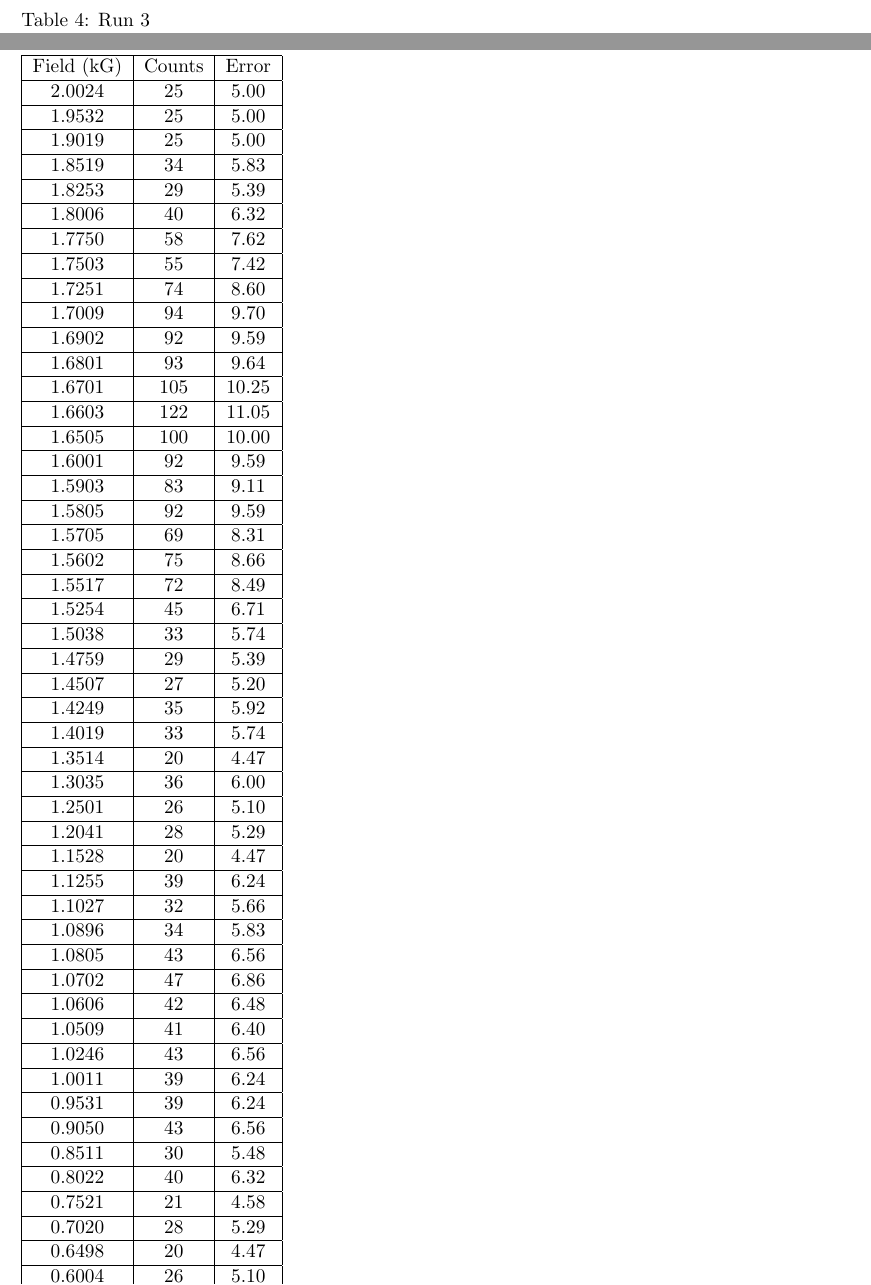
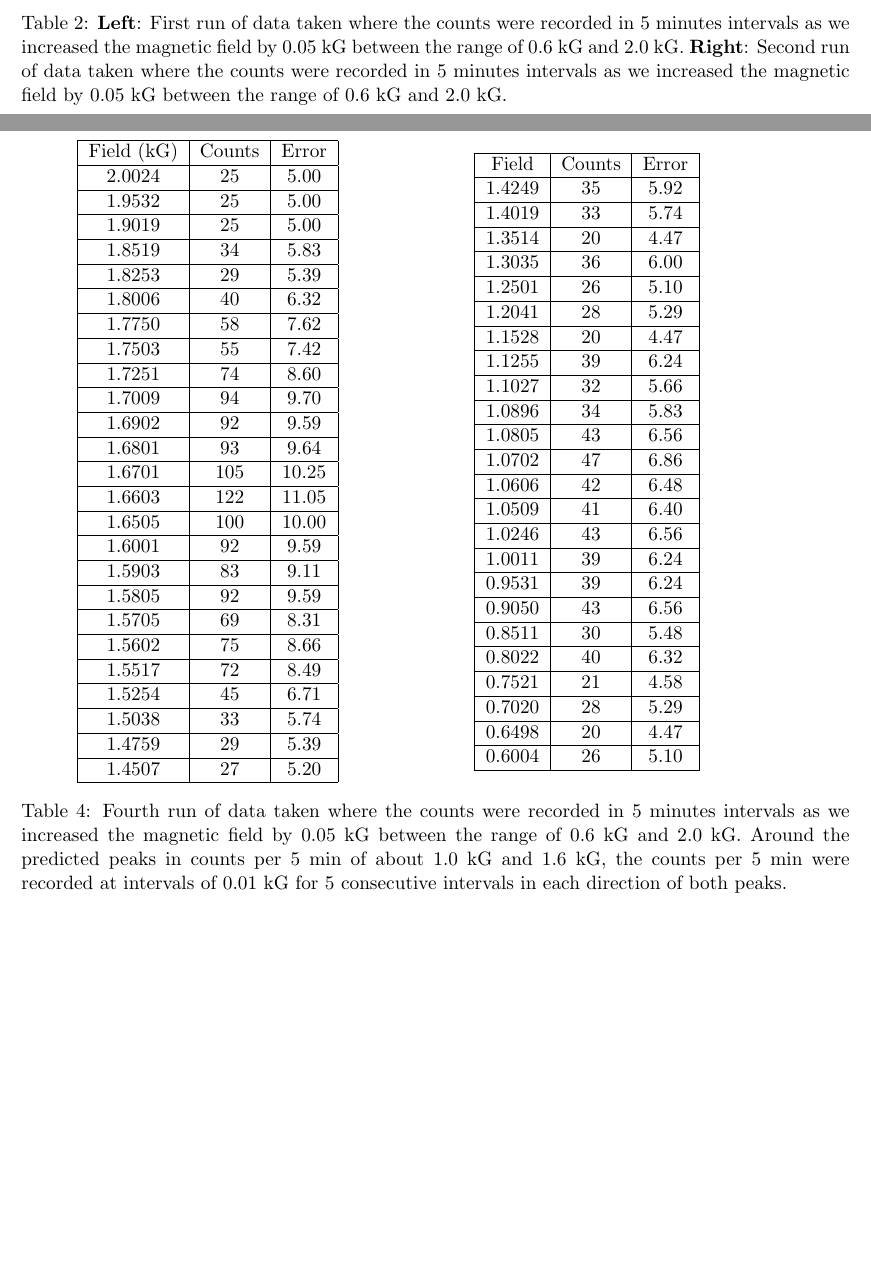
Before and after one commit to BoothDunbar-Brandon/Advanced-Experimental, a LaTeX document (relativistic_electron_lab/REM.tex): two parts of pages 17 and 18 of 18 before the commit and two parts of pages 15 and 17 of 17 after it, joined at a grey line, cut at the place of the change, the shorter picture padded with empty space. Compiled offline with pdfLaTeX.

Commit message:
fixed table positioning

```diff
--- a/relativistic_electron_lab/REM.tex
+++ b/relativistic_electron_lab/REM.tex
@@ -382,9 +386,11 @@ Field	&	Counts	&	Error	\\ \hline
 1.9510	&	22	&	4.69	\\ \hline
 2.0019	&	16	&	4.00	\\ \hline
 \end{tabular}
+\end{minipage}
+\caption{\textbf{Left}: First run of data taken where the counts were recorded in 5 minutes intervals as we increased the magnetic field by 0.05 kG between the range of 0.6 kG and 2.0 kG. \textbf{Right}: Second run of data taken where the counts were recorded in 5 minutes intervals as we increased the magnetic field by 0.05 kG between the range of 0.6 kG and 2.0 kG.}
 \end{table}
+
 \begin{table}
-\caption{Run 3}
 \begin{tabular}{|c|c|c|} \hline
 Field	&	Counts	&	Error	\\ \hline
 0.6006	&	19	&	4.36	\\ \hline
@@ -420,6 +427,8 @@ Field	&	Counts	&	Error	\\ \hline
 \end{table}
-\begin{table}
-\caption{Run 4}
+
+\pagebreak
+\begin{table}[t]
+\begin{minipage}[b]{0.45\linewidth}\centering
 \begin{tabular}{|c|c|c|} \hline
 Field (kG)	&	Counts	&	Error	\\ \hline
 2.0024	&	25	&	5.00	\\ \hline
@@ -447,6 +456,13 @@ Field (kG)	&	Counts	&	Error	\\ \hline
 1.5038	&	33	&	5.74	\\ \hline
 1.4759	&	29	&	5.39	\\ \hline
 1.4507	&	27	&	5.20	\\ \hline
+\end{tabular}
+\end{minipage}
+%\end{table}
+%\begin{table}
+\begin{minipage}[b]{0.45\linewidth}\centering
+\begin{tabular}{|c|c|c|} \hline
+Field	&	Counts	&	Error	\\ \hline
 1.4249	&	35	&	5.92	\\ \hline
 1.4019	&	33	&	5.74	\\ \hline
 1.3514	&	20	&	4.47	\\ \hline
@@ -471,10 +487,10 @@ Field (kG)	&	Counts	&	Error	\\ \hline
 0.7020	&	28	&	5.29	\\ \hline
 0.6498	&	20	&	4.47	\\ \hline
 0.6004	&	26	&	5.10	\\ \hline
-
 \end{tabular}
+\end{minipage}
+\caption{Fourth run of data taken where the counts were recorded in 5 minutes intervals as we increased the magnetic field by 0.05 kG between the range of 0.6 kG and 2.0 kG. Around the predicted peaks in counts per 5 min of about 1.0 kG and 1.6 kG, the counts per 5 min were recorded at intervals of 0.01 kG for 5 consecutive intervals in each direction of both peaks. }
 \end{table}
-
 %\begin{figure}[h!]
 %\begin{center}
 %\includegraphics[width=7.5in]{field_counts.pdf}
```
Also changed, not shown: relativistic_electron_lab/REM.tex (13 more changed lines).
